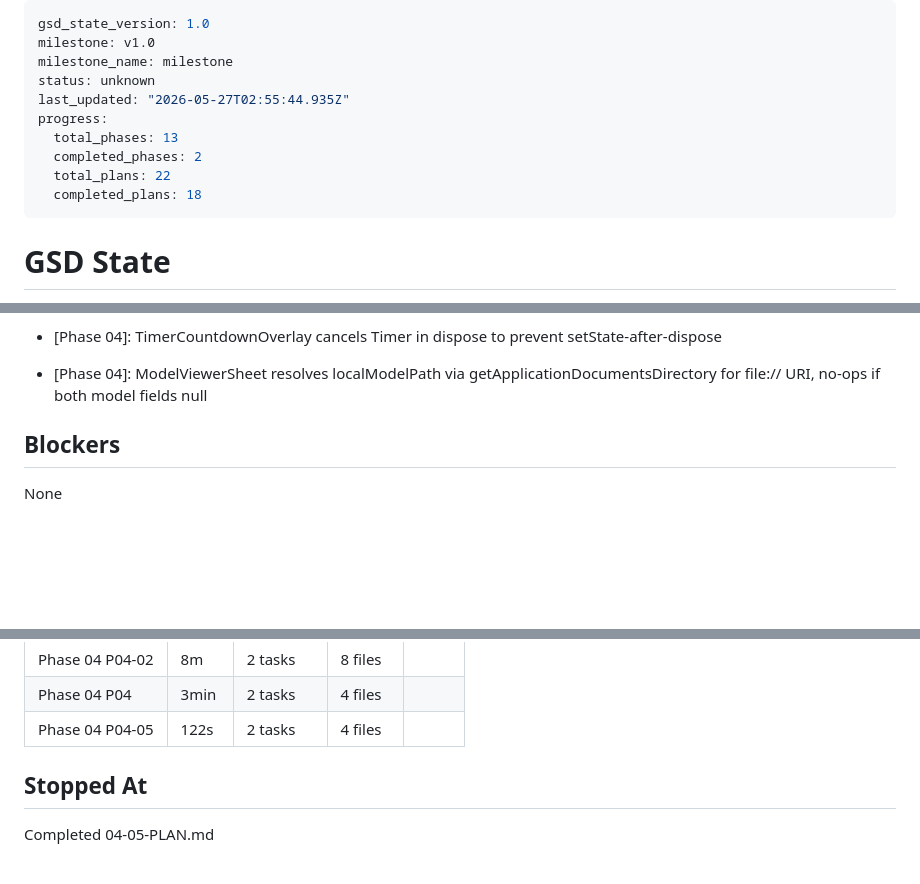
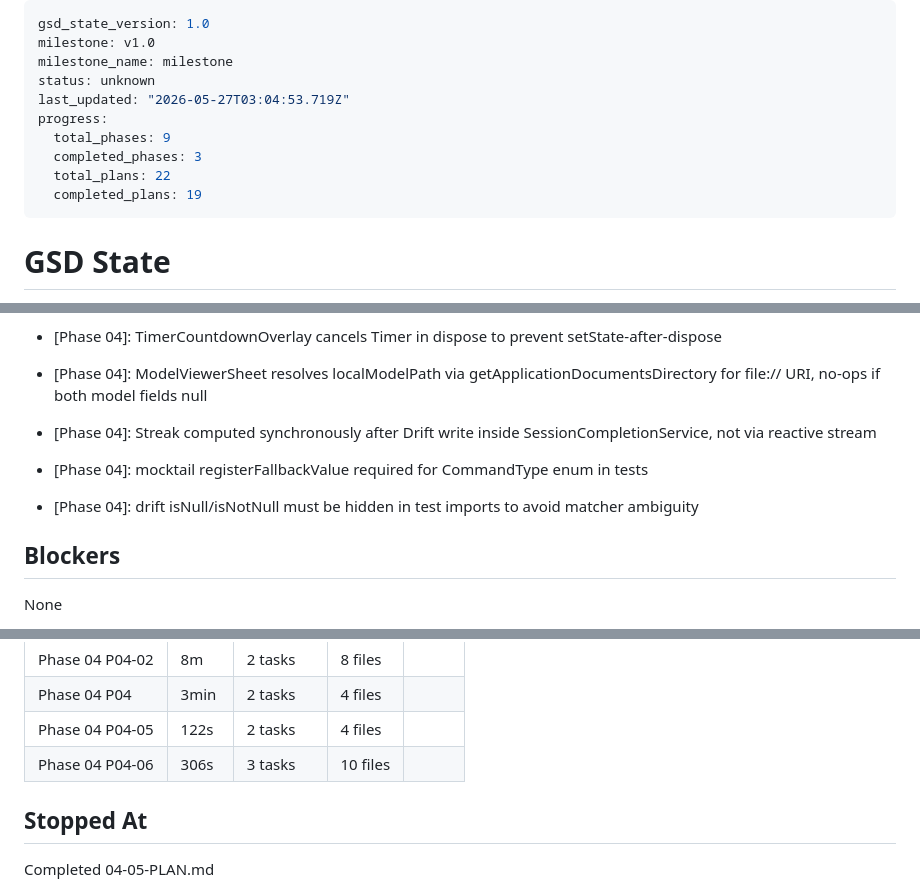
Before and after one commit to ogdevlabs/MWF, a Markdown page: .planning/STATE.md, 3 parts joined by grey strips. Rendered like a GitHub page; blank space fills up the shorter version.

Commit message:
docs(04-06): complete session completion screen plan - SUMMARY, STATE, ROADMAP

```diff
--- a/.planning/STATE.md
+++ b/.planning/STATE.md
@@ -3,12 +3,12 @@ gsd_state_version: 1.0
 milestone: v1.0
 milestone_name: milestone
 status: unknown
-last_updated: "2026-05-27T02:55:44.935Z"
+last_updated: "2026-05-27T03:04:53.719Z"
 progress:
-  total_phases: 13
-  completed_phases: 2
+  total_phases: 9
+  completed_phases: 3
   total_plans: 22
-  completed_plans: 18
+  completed_plans: 19
 ---
 
 # GSD State
@@ -61,6 +61,9 @@ Phase 2 foundation in progress. Plans 02-01 and 02-02 complete.
 - [Phase 04]: RepCounterOverlay uses _targetHit bool guard to prevent double-firing onTargetReached callback
 - [Phase 04]: TimerCountdownOverlay cancels Timer in dispose to prevent setState-after-dispose
 - [Phase 04]: ModelViewerSheet resolves localModelPath via getApplicationDocumentsDirectory for file:// URI, no-ops if both model fields null
+- [Phase 04]: Streak computed synchronously after Drift write inside SessionCompletionService, not via reactive stream
+- [Phase 04]: mocktail registerFallbackValue required for CommandType enum in tests
+- [Phase 04]: drift isNull/isNotNull must be hidden in test imports to avoid matcher ambiguity
 
 ## Blockers
 
@@ -95,6 +98,7 @@ None
 | Phase 04 P04-02 | 8m | 2 tasks | 8 files |
 | Phase 04 P04 | 3min | 2 tasks | 4 files |
 | Phase 04 P04-05 | 122s | 2 tasks | 4 files |
+| Phase 04 P04-06 | 306s | 3 tasks | 10 files |
 
 ## Stopped At
 
```
Also changed, not shown: .planning/ROADMAP.md (+2 -2 lines), 1 other file.
